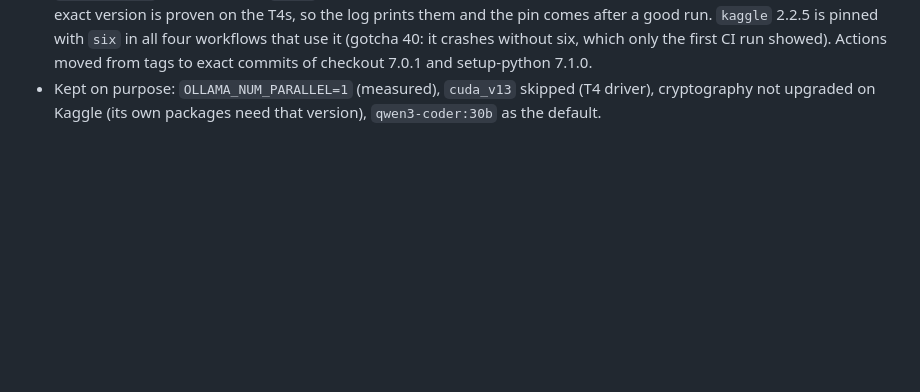
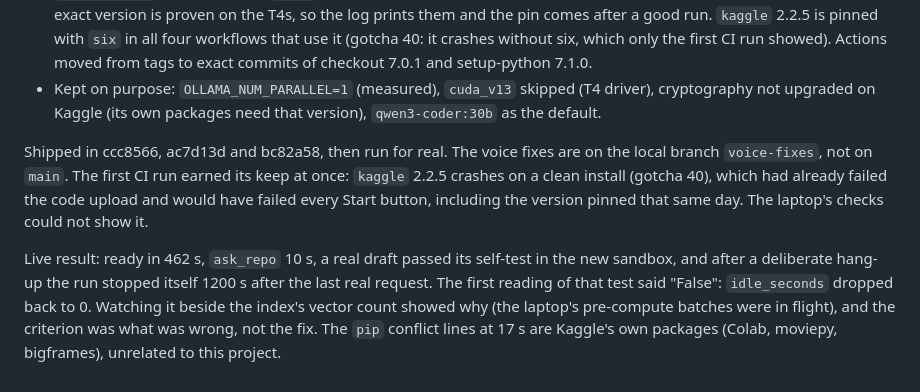
Before and after one commit to JatinMangla/personal-voice-assistant, a Markdown page: docs/PROJECT_LOG.md, the part around the change. GitHub-like rendering; blank space fills up the shorter version.

Commit message:
Docs: the Coder hardening verified live on Kaggle
Co-Authored-By: Claude Opus 5.5 <noreply@anthropic.com>

```diff
--- a/docs/PROJECT_LOG.md
+++ b/docs/PROJECT_LOG.md
@@ -643,3 +643,15 @@ the old code before it was called a bug. CLAUDE.md, "Status (2026-11-01)", has t
   from tags to exact commits of checkout 7.0.1 and setup-python 7.1.0.
 - Kept on purpose: `OLLAMA_NUM_PARALLEL=1` (measured), `cuda_v13` skipped (T4 driver), cryptography
   not upgraded on Kaggle (its own packages need that version), `qwen3-coder:30b` as the default.
+
+Shipped in ccc8566, ac7d13d and bc82a58, then run for real. The voice fixes are on the local branch
+`voice-fixes`, not on `main`. The first CI run earned its keep at once: `kaggle` 2.2.5 crashes on a
+clean install (gotcha 40), which had already failed the code upload and would have failed every
+Start button, including the version pinned that same day. The laptop's checks could not show it.
+
+Live result: ready in 462 s, `ask_repo` 10 s, a real draft passed its self-test in the new sandbox,
+and after a deliberate hang-up the run stopped itself 1200 s after the last real request. The first
+reading of that test said "False": `idle_seconds` dropped back to 0. Watching it beside the index's
+vector count showed why (the laptop's pre-compute batches were in flight), and the criterion was
+what was wrong, not the fix. The `pip` conflict lines at 17 s are Kaggle's own packages (Colab,
+moviepy, bigframes), unrelated to this project.
```
Also changed, not shown: CLAUDE.md (+11 -2 lines).
